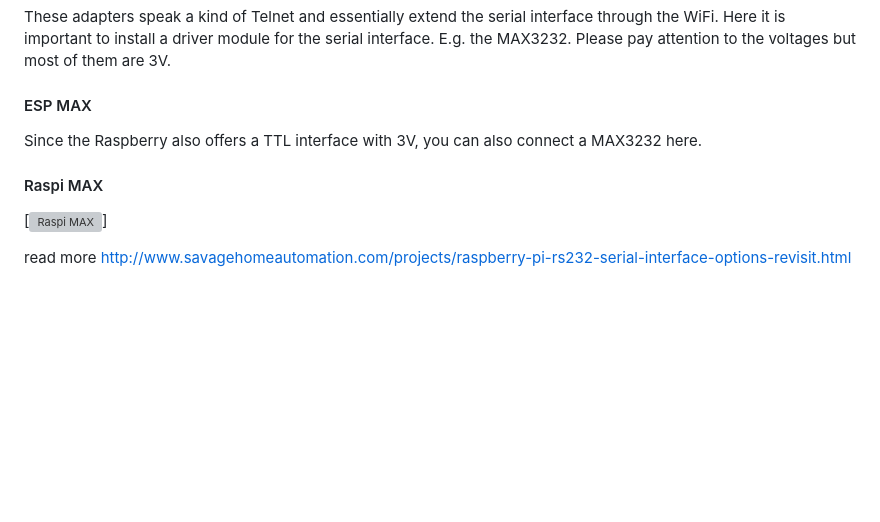
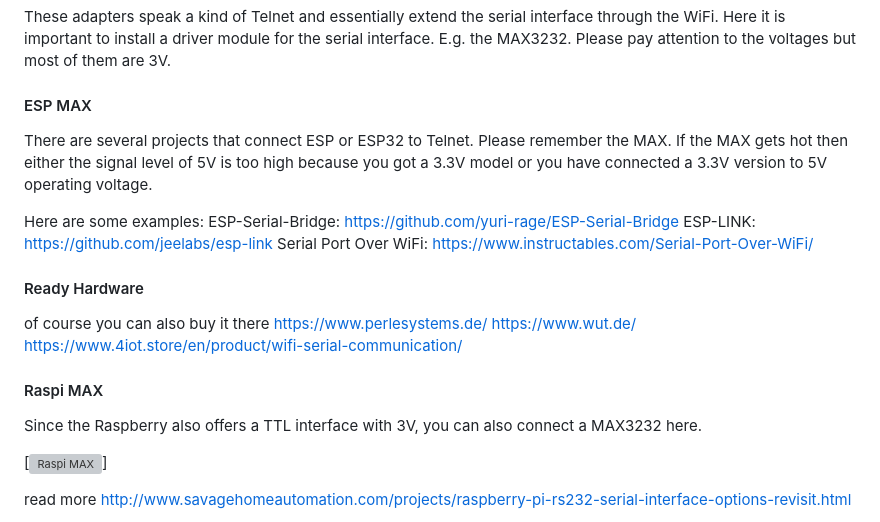
Before and after one commit to PLCHome/ioBroker.pylontech, a Markdown page: README.md, the part around one of its changes. Drawn GitHub-style; blank space fills up the shorter version; grey boxes are pictures that could not be loaded.

```diff
--- a/README.md
+++ b/README.md
@@ -81,11 +81,23 @@ These adapters speak a kind of Telnet and essentially extend the serial interfac
 
 #### ESP MAX
 
-<Image assignment RJ45>
+There are several projects that connect ESP or ESP32 to Telnet. Please remember the MAX. If the MAX gets hot then either the signal level of 5V is too high because you got a 3.3V model or you have connected a 3.3V version to 5V operating voltage.
+
+Here are some examples:
+ESP-Serial-Bridge: https://github.com/yuri-rage/ESP-Serial-Bridge
+ESP-LINK: https://github.com/jeelabs/esp-link
+Serial Port Over WiFi: https://www.instructables.com/Serial-Port-Over-WiFi/
+
+#### Ready Hardware
+
+of course you can also buy it there
+https://www.perlesystems.de/
+https://www.wut.de/
+https://www.4iot.store/en/product/wifi-serial-communication/
+
+#### Raspi MAX
 
 Since the Raspberry also offers a TTL interface with 3V, you can also connect a MAX3232 here.
-
-#### Raspi MAX
 
 [![Raspi MAX](http://www.savagehomeautomation.com/storage/post-images/raspberrypi/raspi-rs232-schematic4.png?__SQUARESPACE_CACHEVERSION=1357108144778)]
 
```
Also changed, not shown: other parts of README.md (+1 -3 lines).
